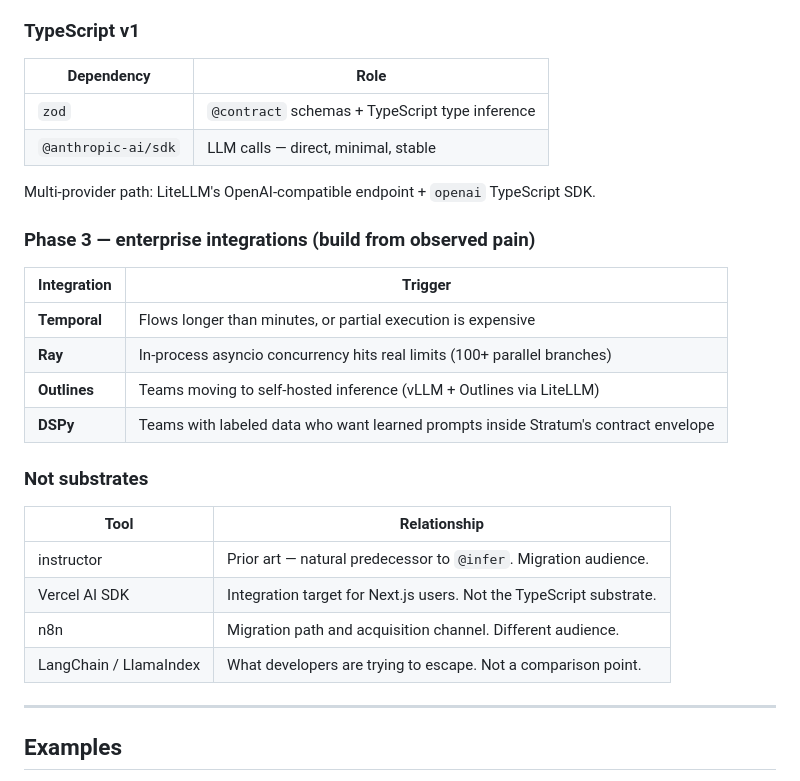
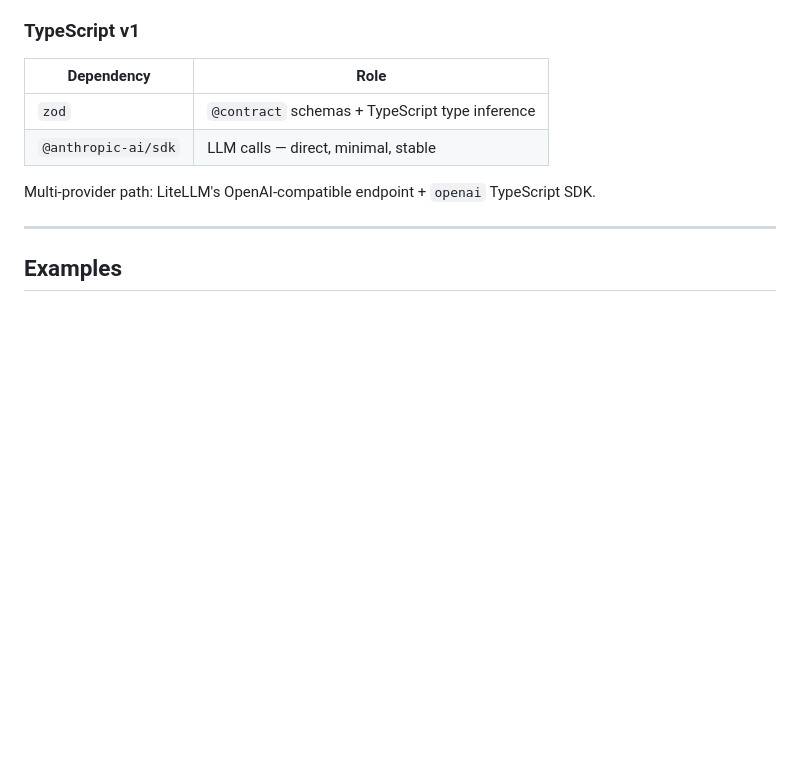
Before and after one commit to regression-io/stratum, a Markdown page: README.md, the part around the change. GitHub-like rendering; blank space fills up the shorter version.

Commit message:
README: remove Phase 3 and Not substrates sections

```diff
--- a/README.md
+++ b/README.md
@@ -187,24 +187,6 @@ Trace export to any OTLP-compatible backend (Jaeger, Honeycomb, Datadog, Langfus
 
 Multi-provider path: LiteLLM's OpenAI-compatible endpoint + `openai` TypeScript SDK.
 
-### Phase 3 — enterprise integrations (build from observed pain)
-
-| Integration | Trigger |
-|---|---|
-| **Temporal** | Flows longer than minutes, or partial execution is expensive |
-| **Ray** | In-process asyncio concurrency hits real limits (100+ parallel branches) |
-| **Outlines** | Teams moving to self-hosted inference (vLLM + Outlines via LiteLLM) |
-| **DSPy** | Teams with labeled data who want learned prompts inside Stratum's contract envelope |
-
-### Not substrates
-
-| Tool | Relationship |
-|---|---|
-| instructor | Prior art — natural predecessor to `@infer`. Migration audience. |
-| Vercel AI SDK | Integration target for Next.js users. Not the TypeScript substrate. |
-| n8n | Migration path and acquisition channel. Different audience. |
-| LangChain / LlamaIndex | What developers are trying to escape. Not a comparison point. |
-
 ---
 
 ## Examples
```
